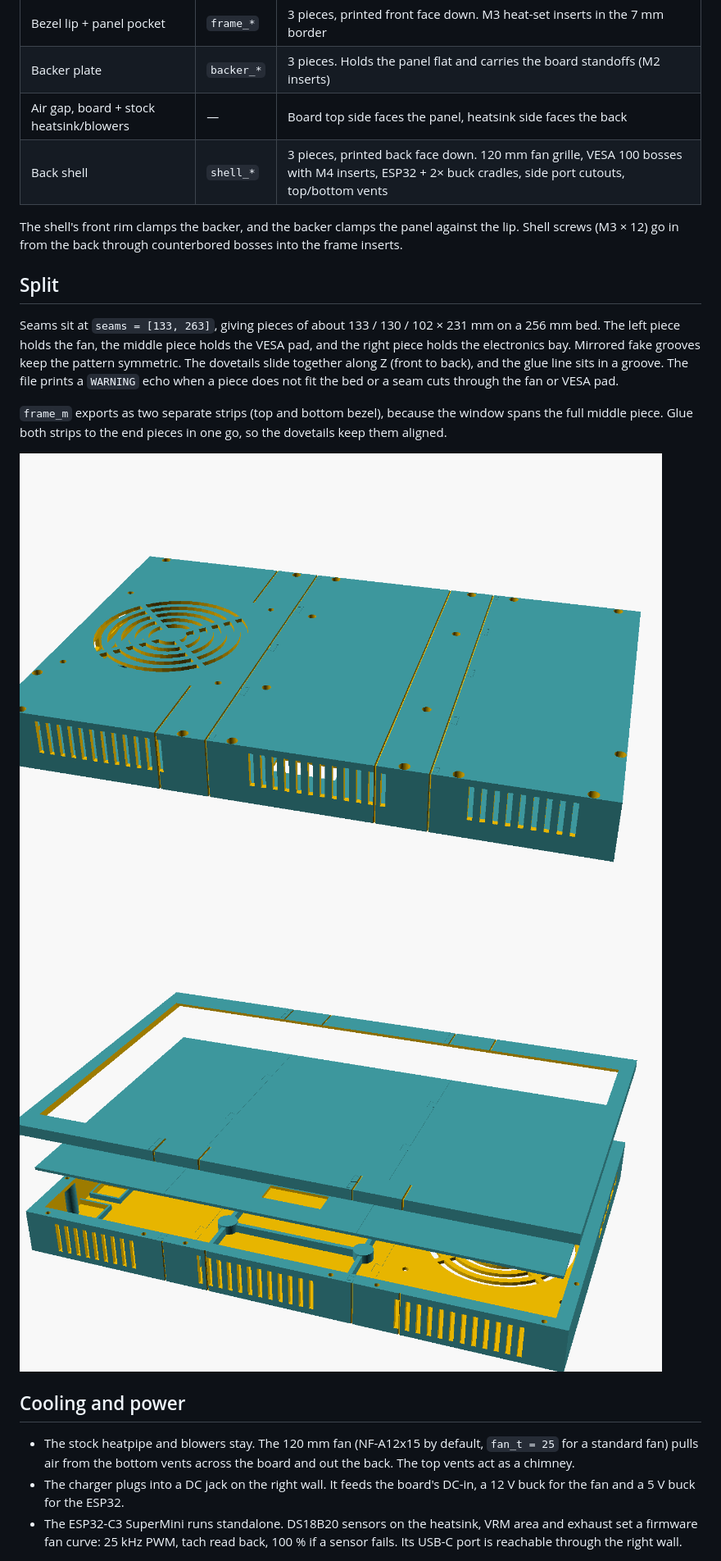
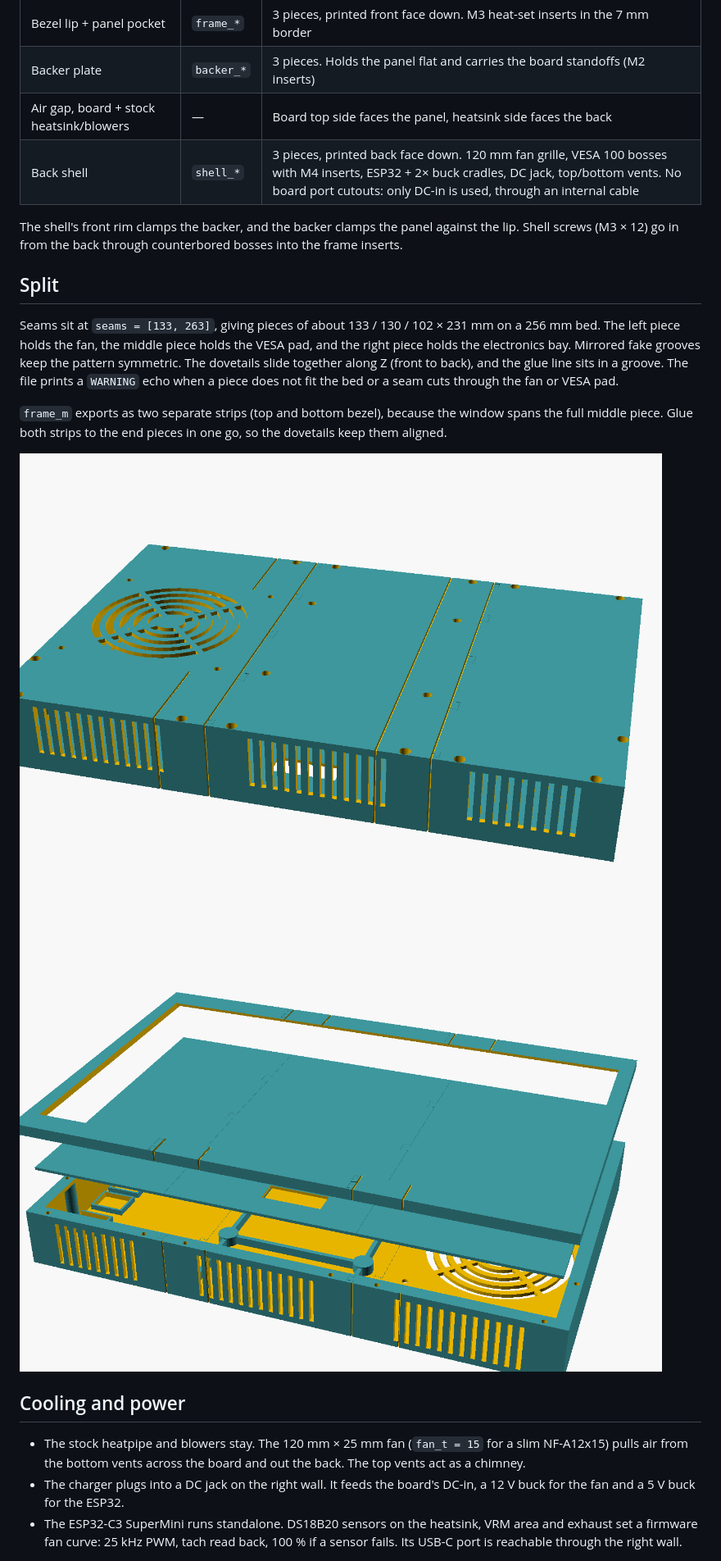
Before and after one commit to yggdrion/x1case, a Markdown page: README.md, the part around one of its changes. Shown at 82% size. GitHub-like rendering; pictures changed too: images/assembly_back.png, images/inside.png.

Commit message:
feat(case): switch to 25 mm fan and power-only port
Drop board port cutouts; only DC-in is used through an internal cable. Add a DC plug keep-out check and shrink the placeholder board so it passes.

```diff
--- a/README.md
+++ b/README.md
@@ -13,7 +13,7 @@ The split-and-glue approach follows [yggdrion/wooting-waveshare](https://github.
 | Bezel lip + panel pocket | `frame_*` | 3 pieces, printed front face down. M3 heat-set inserts in the 7 mm border |
 | Backer plate | `backer_*` | 3 pieces. Holds the panel flat and carries the board standoffs (M2 inserts) |
 | Air gap, board + stock heatsink/blowers | — | Board top side faces the panel, heatsink side faces the back |
-| Back shell | `shell_*` | 3 pieces, printed back face down. 120 mm fan grille, VESA 100 bosses with M4 inserts, ESP32 + 2× buck cradles, side port cutouts, top/bottom vents |
+| Back shell | `shell_*` | 3 pieces, printed back face down. 120 mm fan grille, VESA 100 bosses with M4 inserts, ESP32 + 2× buck cradles, DC jack, top/bottom vents. No board port cutouts: only DC-in is used, through an internal cable |
 
 The shell's front rim clamps the backer, and the backer clamps the panel against the lip. Shell screws (M3 × 12) go in from the back through counterbored bosses into the frame inserts.
 
@@ -28,7 +28,7 @@ Seams sit at `seams = [133, 263]`, giving pieces of about 133 / 130 / 102 × 231
 
 ## Cooling and power
 
-- The stock heatpipe and blowers stay. The 120 mm fan (NF-A12x15 by default, `fan_t = 25` for a standard fan) pulls air from the bottom vents across the board and out the back. The top vents act as a chimney.
+- The stock heatpipe and blowers stay. The 120 mm × 25 mm fan (`fan_t = 15` for a slim NF-A12x15) pulls air from the bottom vents across the board and out the back. The top vents act as a chimney.
 - The charger plugs into a DC jack on the right wall. It feeds the board's DC-in, a 12 V buck for the fan and a 5 V buck for the ESP32.
 - The ESP32-C3 SuperMini runs standalone. DS18B20 sensors on the heatsink, VRM area and exhaust set a firmware fan curve: 25 kHz PWM, tach read back, 100 % if a sensor fails. Its USB-C port is reachable through the right wall.
 
```
Also changed, not shown: other parts of README.md (+3 -1 lines), 9 other files.
